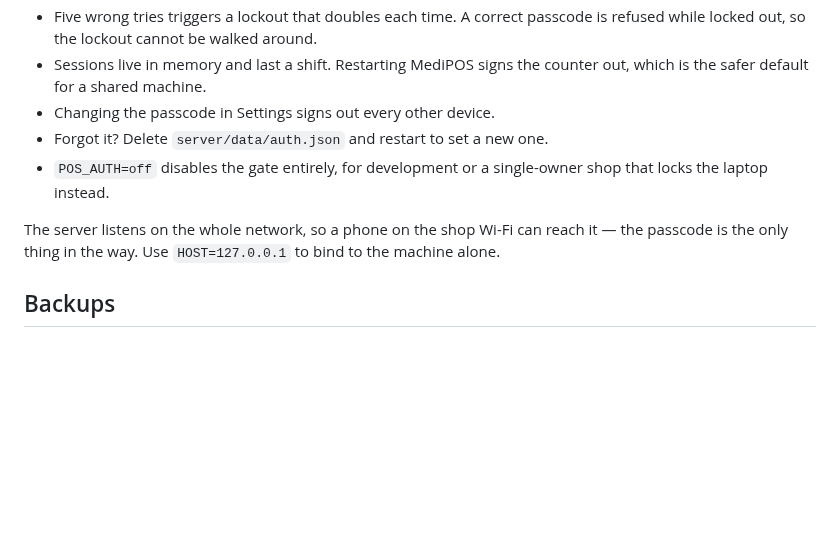
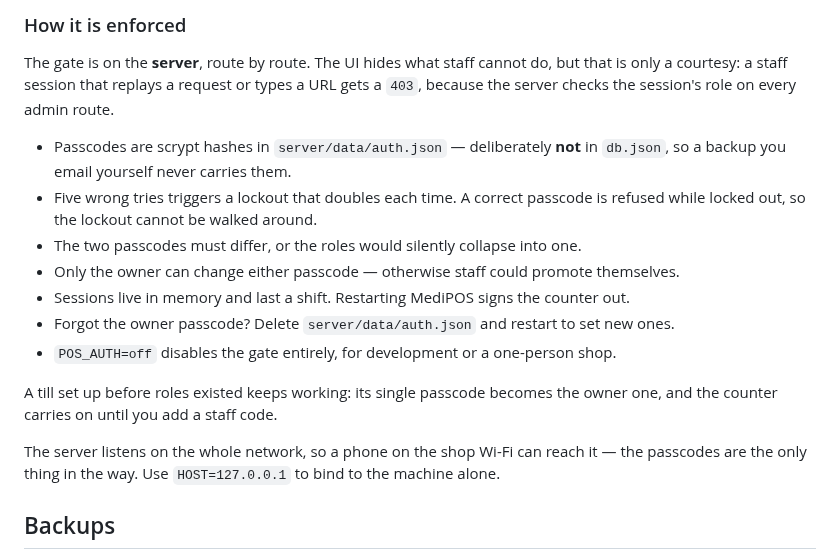
Before and after one commit to webFrontEndDev93/pos-for-med-shop, a Markdown page: README.md, the part around one of its changes. GitHub-like rendering; blank space fills up the shorter version.

```diff
--- a/README.md
+++ b/README.md
@@ -175,15 +198,25 @@ that. It is one shared shop passcode, not per-staff accounts.
+### How it is enforced
+
+The gate is on the **server**, route by route. The UI hides what staff cannot do, but
+that is only a courtesy: a staff session that replays a request or types a URL gets a
+`403`, because the server checks the session's role on every admin route.
+
+- Passcodes are scrypt hashes in `server/data/auth.json` — deliberately **not** in
+  `db.json`, so a backup you email yourself never carries them.
 - Five wrong tries triggers a lockout that doubles each time. A correct passcode is
   refused while locked out, so the lockout cannot be walked around.
-- Sessions live in memory and last a shift. Restarting MediPOS signs the counter out,
-  which is the safer default for a shared machine.
-- Changing the passcode in Settings signs out every other device.
-- Forgot it? Delete `server/data/auth.json` and restart to set a new one.
-- `POS_AUTH=off` disables the gate entirely, for development or a single-owner shop
-  that locks the laptop instead.
+- The two passcodes must differ, or the roles would silently collapse into one.
+- Only the owner can change either passcode — otherwise staff could promote themselves.
+- Sessions live in memory and last a shift. Restarting MediPOS signs the counter out.
+- Forgot the owner passcode? Delete `server/data/auth.json` and restart to set new ones.
+- `POS_AUTH=off` disables the gate entirely, for development or a one-person shop.
+
+A till set up before roles existed keeps working: its single passcode becomes the owner
+one, and the counter carries on until you add a staff code.
 
 The server listens on the whole network, so a phone on the shop Wi-Fi can reach it —
-the passcode is the only thing in the way. Use `HOST=127.0.0.1` to bind to the machine
-alone.
+the passcodes are the only thing in the way. Use `HOST=127.0.0.1` to bind to the
+machine alone.
 
 ## Backups
 
```
Also changed, not shown: other parts of README.md (+31 -8 lines), install/README.md (+13 -5 lines), docs/screens/override.png (added), docs/screens/passcode.png, 14 other files.
